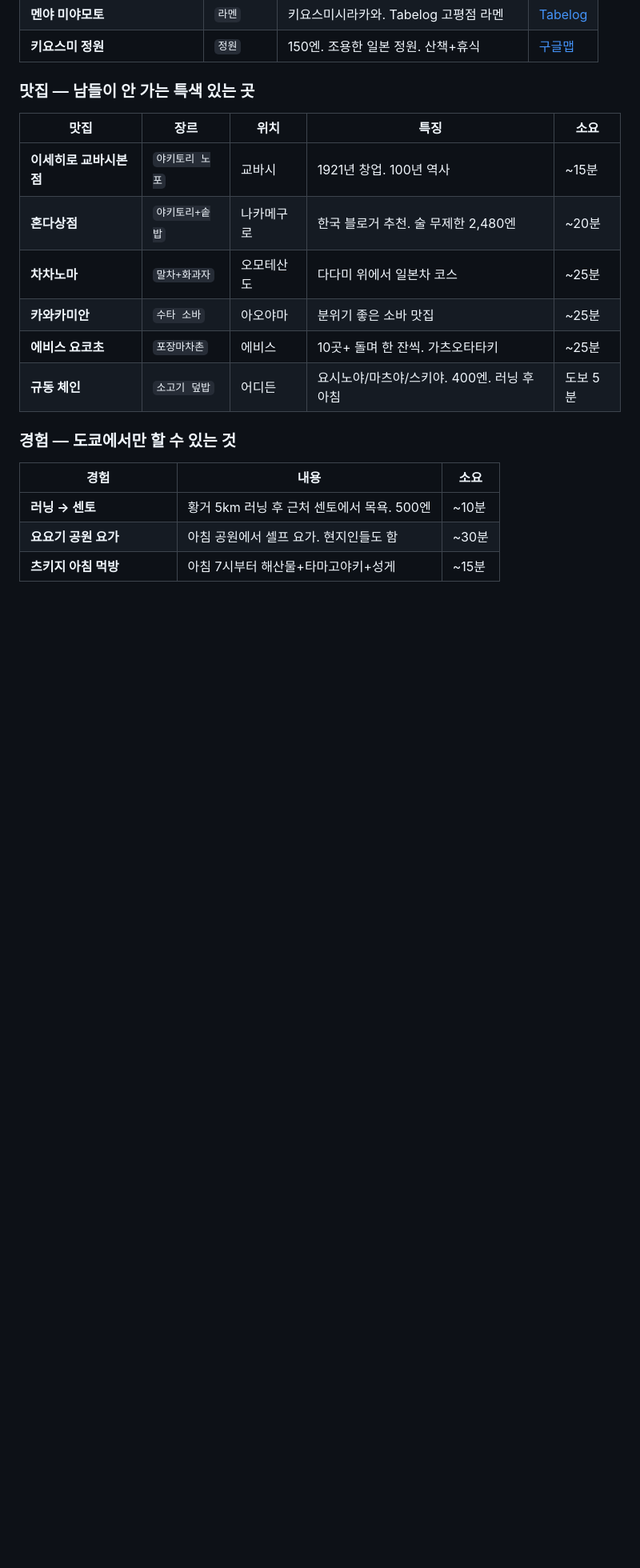
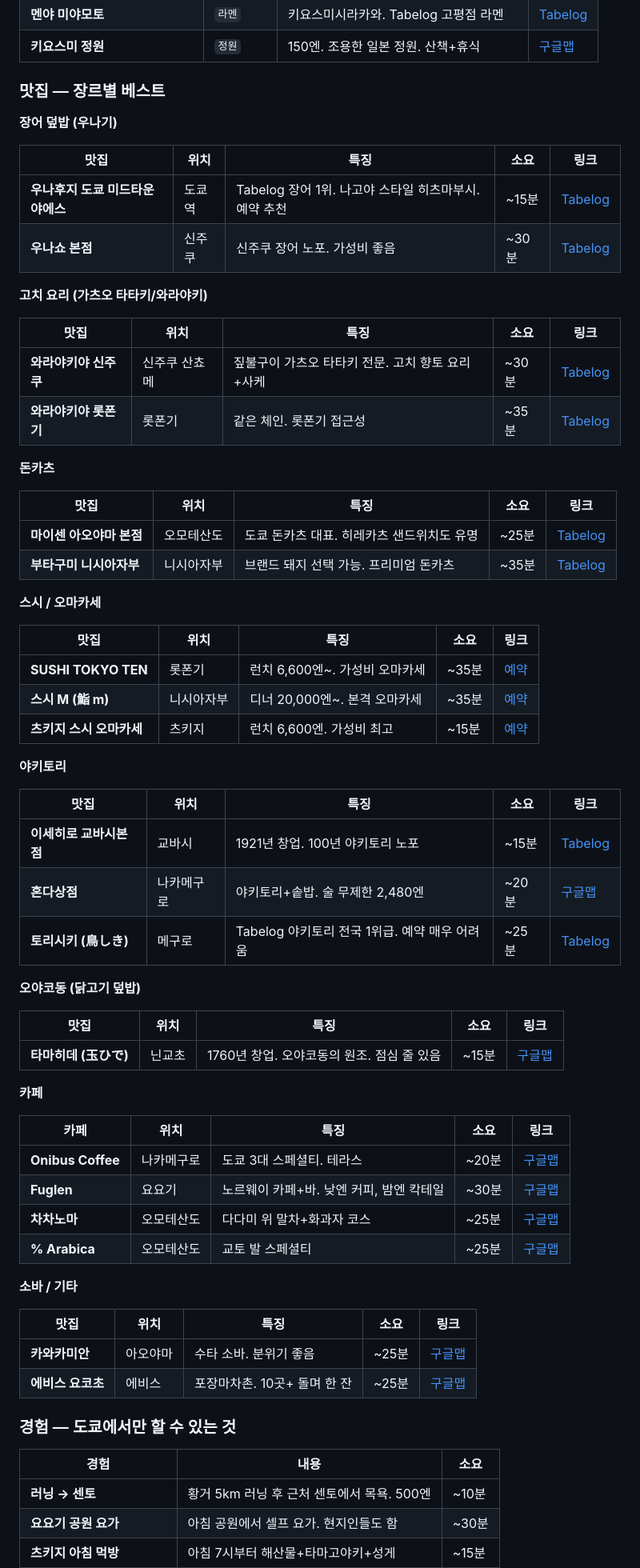
Before and after one commit to soddy-igaw/japan, a Markdown page: README.md, the part around the change. Shown at 80% size. GitHub-like rendering; blank space fills up the shorter version.

Commit message:
장르별 맛집 리스트: 장어/고치/돈카츠/스시/야키토리/오야코동/카페/소바

```diff
--- a/README.md
+++ b/README.md
@@ -449,16 +449,66 @@
 | **멘야 미야모토** | `라멘` | 키요스미시라카와. Tabelog 고평점 라멘 | [Tabelog](https://tabelog.com/en/tokyo/A1313/A131303/13199222/) |
 | **키요스미 정원** | `정원` | 150엔. 조용한 일본 정원. 산책+휴식 | [구글맵](https://maps.google.com/?q=Kiyosumi+Garden+Tokyo) |
 
-### 맛집 — 남들이 안 가는 특색 있는 곳
+### 맛집 — 장르별 베스트
 
-| 맛집 | 장르 | 위치 | 특징 | 소요 |
+**장어 덮밥 (우나기)**
+
+| 맛집 | 위치 | 특징 | 소요 | 링크 |
 |------|------|------|------|------|
-| **이세히로 교바시본점** | `야키토리 노포` | 교바시 | 1921년 창업. 100년 역사 | ~15분 |
-| **혼다상점** | `야키토리+솥밥` | 나카메구로 | 한국 블로거 추천. 술 무제한 2,480엔 | ~20분 |
-| **차차노마** | `말차+화과자` | 오모테산도 | 다다미 위에서 일본차 코스 | ~25분 |
-| **카와카미안** | `수타 소바` | 아오야마 | 분위기 좋은 소바 맛집 | ~25분 |
-| **에비스 요코초** | `포장마차촌` | 에비스 | 10곳+ 돌며 한 잔씩. 가츠오타타키 | ~25분 |
-| **규동 체인** | `소고기 덮밥` | 어디든 | 요시노야/마츠야/스키야. 400엔. 러닝 후 아침 | 도보 5분 |
+| **우나후지 도쿄 미드타운 야에스** | 도쿄역 | Tabelog 장어 1위. 나고야 스타일 히츠마부시. 예약 추천 | ~15분 | [Tabelog](https://tabelog.com/en/tokyo/A1302/A130201/13279890/) |
+| **우나쇼 본점** | 신주쿠 | 신주쿠 장어 노포. 가성비 좋음 | ~30분 | [Tabelog](https://tabelog.com/en/tokyo/A1304/A130401/13029737/) |
+
+**고치 요리 (가츠오 타타키/와라야키)**
+
+| 맛집 | 위치 | 특징 | 소요 | 링크 |
+|------|------|------|------|------|
+| **와라야키야 신주쿠** | 신주쿠 산쵸메 | 짚불구이 가츠오 타타키 전문. 고치 향토 요리+사케 | ~30분 | [Tabelog](https://tabelog.com/en/tokyo/A1304/A130401/13178186/) |
+| **와라야키야 롯폰기** | 롯폰기 | 같은 체인. 롯폰기 접근성 | ~35분 | [Tabelog](https://tabelog.com/en/tokyo/A1307/A130701/13093601/) |
+
+**돈카츠**
+
+| 맛집 | 위치 | 특징 | 소요 | 링크 |
+|------|------|------|------|------|
+| **마이센 아오야마 본점** | 오모테산도 | 도쿄 돈카츠 대표. 히레카츠 샌드위치도 유명 | ~25분 | [Tabelog](https://tabelog.com/en/tokyo/A1306/A130602/13001850/) |
+| **부타구미 니시아자부** | 니시아자부 | 브랜드 돼지 선택 가능. 프리미엄 돈카츠 | ~35분 | [Tabelog](https://tabelog.com/en/tokyo/A1307/A130701/13004791/) |
+
+**스시 / 오마카세**
+
+| 맛집 | 위치 | 특징 | 소요 | 링크 |
+|------|------|------|------|------|
+| **SUSHI TOKYO TEN** | 롯폰기 | 런치 6,600엔~. 가성비 오마카세 | ~35분 | [예약](https://www.tablecheck.com/en/shops/sushitokyo-ten-roppongi/reserve) |
+| **스시 M (鮨 m)** | 니시아자부 | 디너 20,000엔~. 본격 오마카세 | ~35분 | [예약](https://www.tablecheck.com/en/shops/sushi-m/reserve) |
+| **츠키지 스시 오마카세** | 츠키지 | 런치 6,600엔. 가성비 최고 | ~15분 | [예약](https://www.tablecheck.com/ja/shops/tsukijisushiomakase/reserve) |
+
+**야키토리**
+
+| 맛집 | 위치 | 특징 | 소요 | 링크 |
+|------|------|------|------|------|
+| **이세히로 교바시본점** | 교바시 | 1921년 창업. 100년 야키토리 노포 | ~15분 | [Tabelog](https://tabelog.com/en/tokyo/A1302/A130202/13251802/) |
+| **혼다상점** | 나카메구로 | 야키토리+솥밥. 술 무제한 2,480엔 | ~20분 | [구글맵](https://maps.google.com/?q=本田商店+中目黒) |
+| **토리시키 (鳥しき)** | 메구로 | Tabelog 야키토리 전국 1위급. 예약 매우 어려움 | ~25분 | [Tabelog](https://tabelog.com/en/tokyo/A1316/A131601/13041029/) |
+
+**오야코동 (닭고기 덮밥)**
+
+| 맛집 | 위치 | 특징 | 소요 | 링크 |
+|------|------|------|------|------|
+| **타마히데 (玉ひで)** | 닌교초 | 1760년 창업. 오야코동의 원조. 점심 줄 있음 | ~15분 | [구글맵](https://maps.google.com/?q=玉ひで+人形町) |
+
+**카페**
+
+| 카페 | 위치 | 특징 | 소요 | 링크 |
+|------|------|------|------|------|
+| **Onibus Coffee** | 나카메구로 | 도쿄 3대 스페셜티. 테라스 | ~20분 | [구글맵](https://maps.google.com/?q=Onibus+Coffee+Nakameguro) |
+| **Fuglen** | 요요기 | 노르웨이 카페+바. 낮엔 커피, 밤엔 칵테일 | ~30분 | [구글맵](https://maps.google.com/?q=Fuglen+Tokyo) |
+| **차차노마** | 오모테산도 | 다다미 위 말차+화과자 코스 | ~25분 | [구글맵](https://maps.google.com/?q=Omotesando+Chachanoma) |
+| **% Arabica** | 오모테산도 | 교토 발 스페셜티 | ~25분 | [구글맵](https://maps.google.com/?q=%25+Arabica+Omotesando) |
+
+**소바 / 기타**
+
+| 맛집 | 위치 | 특징 | 소요 | 링크 |
+|------|------|------|------|------|
+| **카와카미안** | 아오야마 | 수타 소바. 분위기 좋음 | ~25분 | [구글맵](https://maps.google.com/?q=Kawakami-An+Aoyama) |
+| **에비스 요코초** | 에비스 | 포장마차촌. 10곳+ 돌며 한 잔 | ~25분 | [구글맵](https://maps.google.com/?q=Ebisu+Yokocho) |
 
 ### 경험 — 도쿄에서만 할 수 있는 것
 
```
